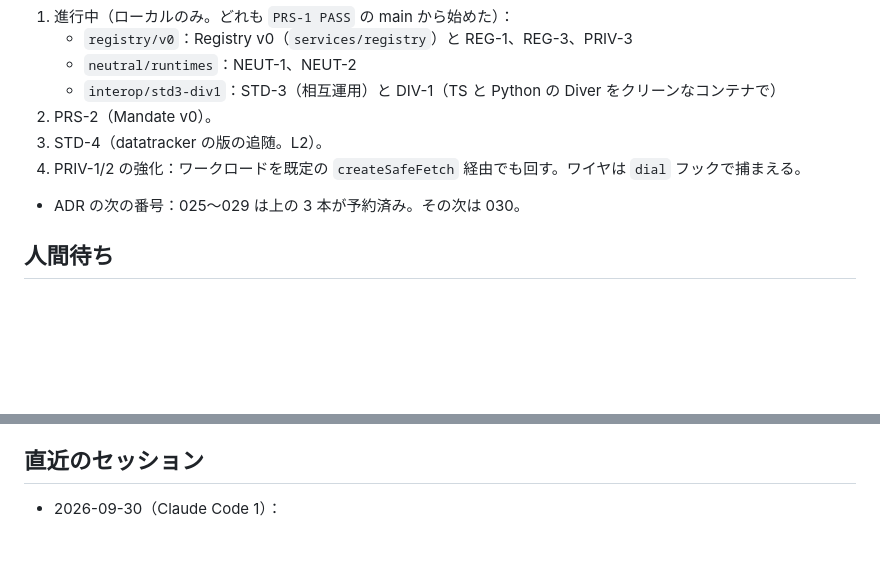
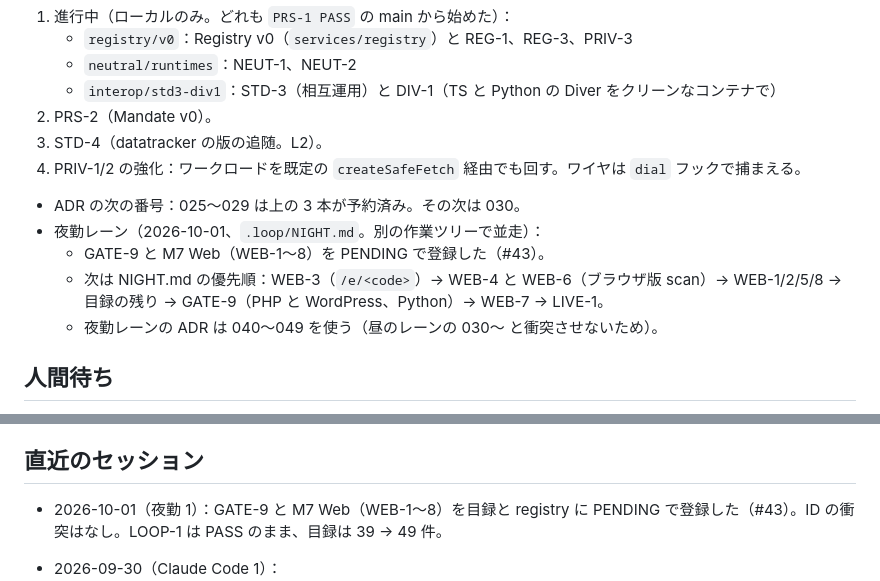
Before and after one commit to Ludion-ai/Ludion, a Markdown page: docs/STATE.md, 2 parts joined by grey strips. Drawn GitHub-style; blank space fills up the shorter version.

Commit message:
state: night lane registered GATE-9 and WEB-1..8 (LOOP-1 PASS)
Co-Authored-By: Claude Opus 5.5 (1M context) <noreply@anthropic.com>

```diff
--- a/docs/STATE.md
+++ b/docs/STATE.md
@@ -25,6 +25,10 @@
 3. STD-4（datatracker の版の追随。L2）。
 4. PRIV-1/2 の強化：ワークロードを既定の `createSafeFetch` 経由でも回す。ワイヤは `dial` フックで捕まえる。
 - ADR の次の番号：025〜029 は上の 3 本が予約済み。その次は 030。
+- 夜勤レーン（2026-10-01、`.loop/NIGHT.md`。別の作業ツリーで並走）：
+  - GATE-9 と M7 Web（WEB-1〜8）を PENDING で登録した（#43）。
+  - 次は NIGHT.md の優先順：WEB-3（`/e/<code>`）→ WEB-4 と WEB-6（ブラウザ版 scan）→ WEB-1/2/5/8 → 目録の残り → GATE-9（PHP と WordPress、Python）→ WEB-7 → LIVE-1。
+  - 夜勤レーンの ADR は 040〜049 を使う（昼のレーンの 030〜 と衝突させないため）。
 
 ## 人間待ち
 
@@ -70,6 +74,8 @@
   - web-bot-auth@0.2.0 のパーサが registry-03 に準拠しているか
 
 ## 直近のセッション
+
+- 2026-10-01（夜勤 1）：GATE-9 と M7 Web（WEB-1〜8）を目録と registry に PENDING で登録した（#43）。ID の衝突はなし。LOOP-1 は PASS のまま、目録は 39 → 49 件。
 
 - 2026-09-30（Claude Code 1）：
   - **Windows/Node 24 の修正（#1）**：ラチェット済みの 4 件が落ちていた。原因は Node ≥23 の test reporter と、パスの区切り文字。検証器を移植可能に直し、`loop-windows` CI と `.gitattributes`（eol=lf）を追加した。
```
